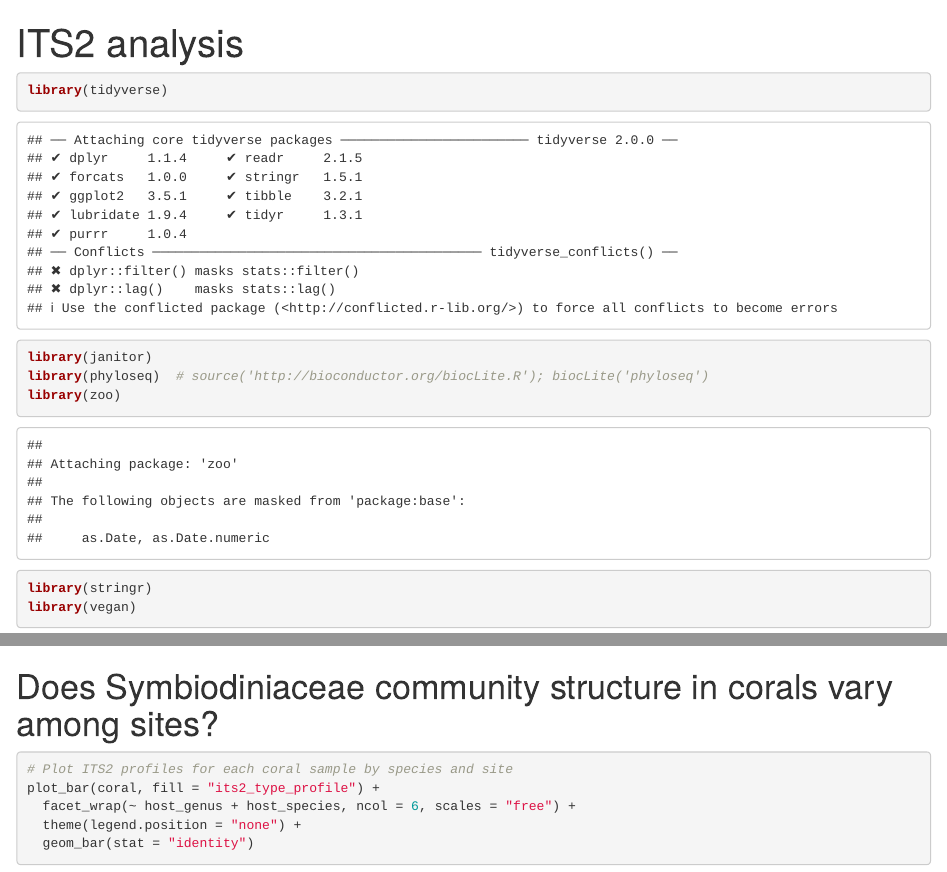
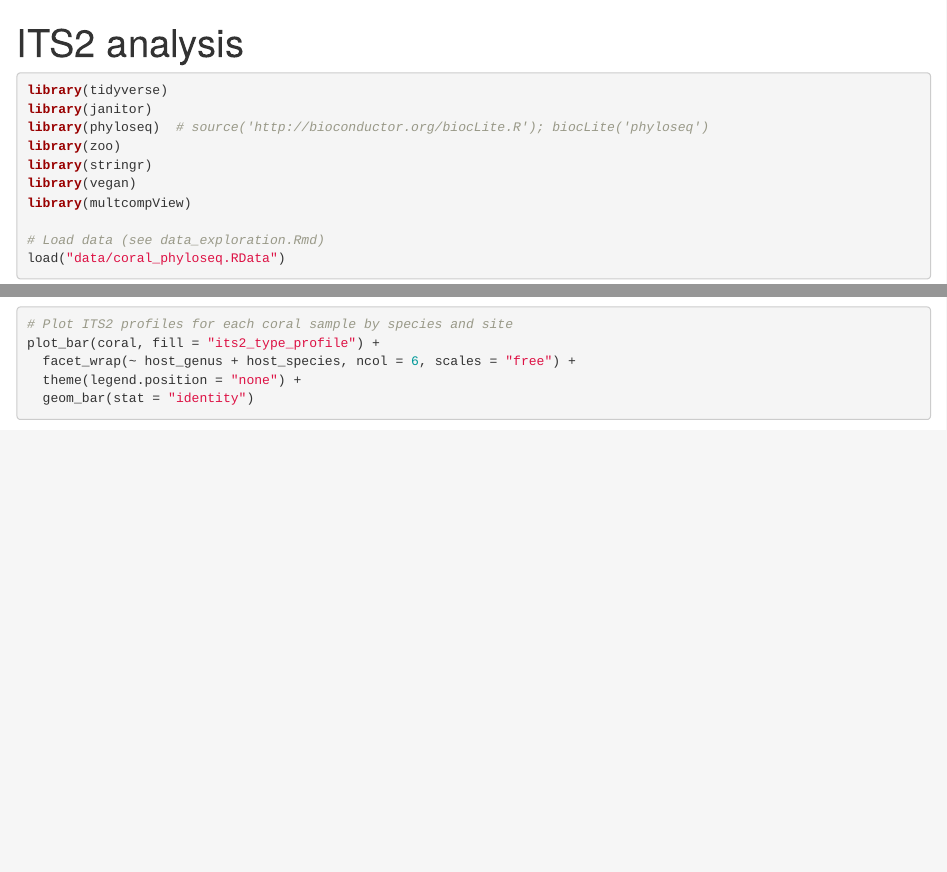
Before and after one commit to jrcunning/SheddCoralSym, an R Markdown document (Rmd/sym_analysis.Rmd): the page in a window 1100 px wide, from its top, and a second part further down, joined at a grey line. Rendered offline with R 4.5, knitr and Pandoc, with nearby package versions; some code elsewhere in the file could not run offline.

Commit message:
no warnings, messages

````diff
--- a/Rmd/sym_analysis.Rmd
+++ b/Rmd/sym_analysis.Rmd
@@ -4,7 +4,7 @@ output: html_document
 ---
 
 ```{r setup, include=FALSE}
-knitr::opts_chunk$set(echo = TRUE)
+knitr::opts_chunk$set(echo = TRUE, warning = FALSE, message = FALSE)
 ```
 
 ```{r}
@@ -28,7 +28,7 @@ coralDIV2 <- coralDIV %>%
   subset_samples(!is.na(host_species))
 ```
 
-# Does Symbiodiniaceae community structure in corals vary among sites?
+
 ```{r, fig.width = 10, fig.height = 40}
 # Plot ITS2 profiles for each coral sample by species and site
 plot_bar(coral, fill = "its2_type_profile") +
````
Also changed, not shown: Rmd/sym_analysis.html.
